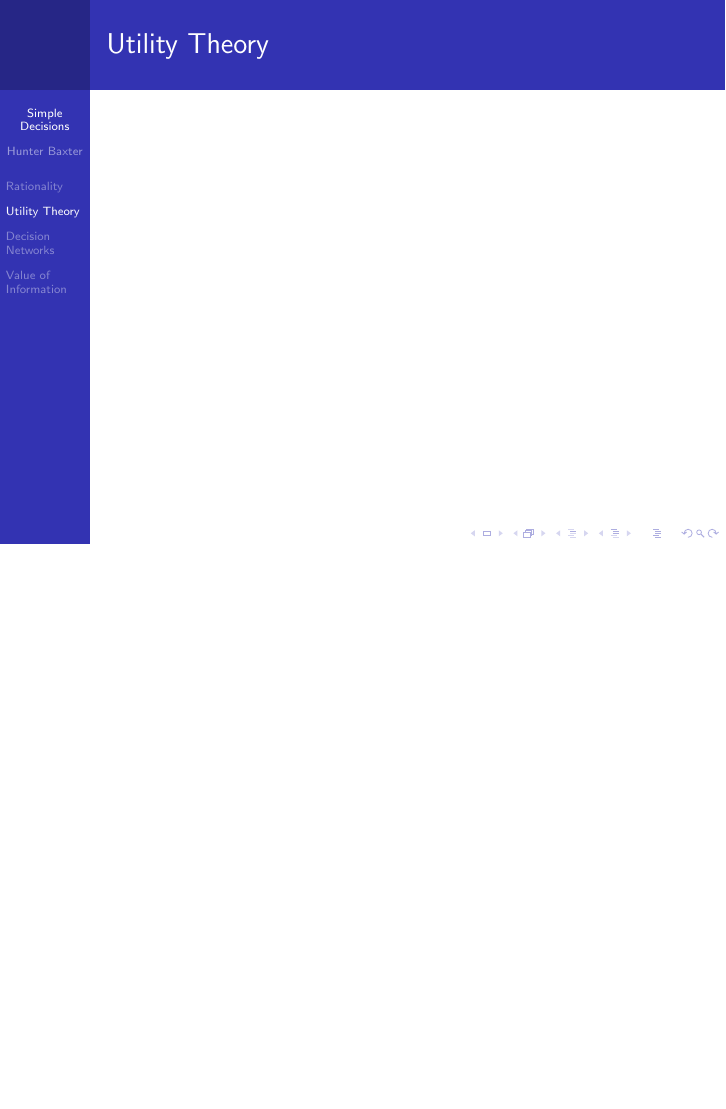
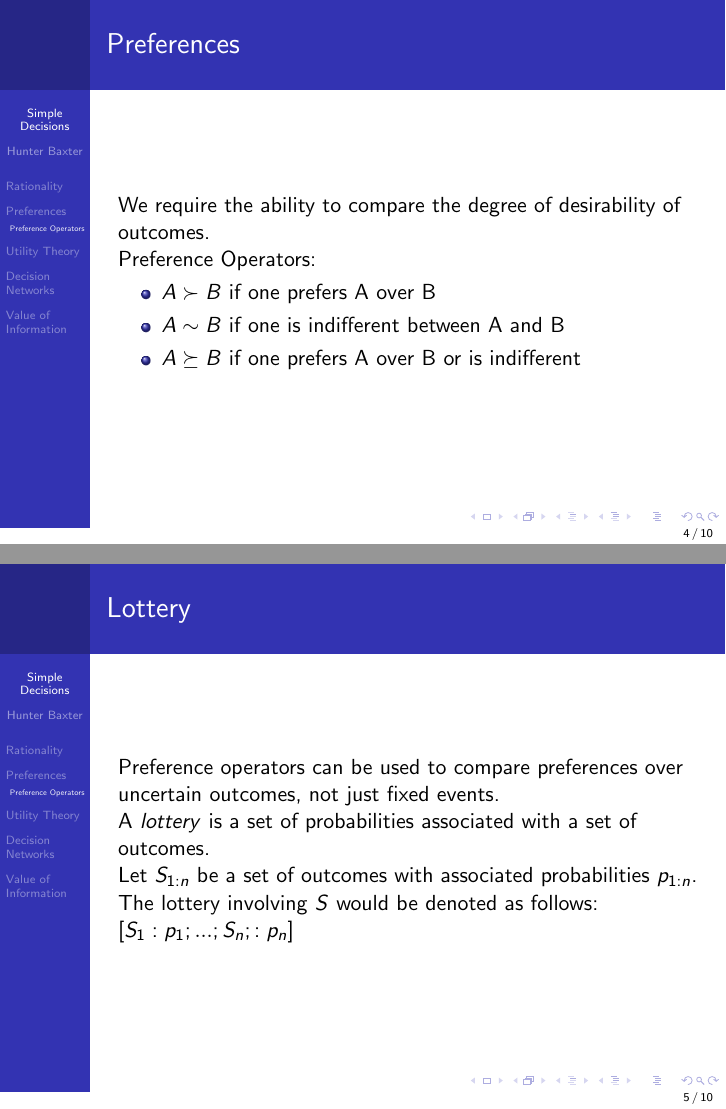
Before and after one commit to hunterbaxter/simple_decisions, LaTeX slides (main.tex): page 4 of 7 before the commit and pages 4 and 5 of 10 after it, the two joined at a grey line, the shorter picture padded with empty space. Compiled offline with pdfLaTeX.

Commit message:
feat(preferences draft)

```diff
--- a/main.tex
+++ b/main.tex
@@ -6,6 +6,7 @@
 
 % themes found here: https://latex-beamer.com/tutorials/beamer-themes/
 \usetheme{PaloAlto}
+\setbeamertemplate{footline}[frame number]
 
 \begin{document}
 \maketitle
@@ -23,3 +24,27 @@
 \section{Rationality}
 \begin{frame}{Rationality}
 \end{frame}
+
+\section{Preferences}
+\begin{frame}{Preferences}
+We require the ability to compare the degree of desirability of outcomes.
+
+\subsection{Preference Operators}
+Preference Operators:
+\begin{itemize}
+    \item $A \succ B$ if one prefers A over B
+    \item $A \sim B$ if one is indifferent between A and B
+    \item $A \succeq B$ if one prefers A over B or is indifferent
+\end{itemize}
+\end{frame}
+
+\begin{frame}{Lottery}
+Preference operators can be used to compare preferences over uncertain outcomes, not just fixed events. \\
+A \textit{lottery} is a set of probabilities associated with a set of outcomes.
+
+Let $S_{1:n}$ be a set of outcomes with associated probabilities $p_{1:n}$. \\
+
+The lottery involving $S$ would be denoted as follows:
+$[S_1:p_1;...;S_n;:p_n]$
+
+\end{frame}
```
Also changed, not shown: main.tex (14 more changed lines).
